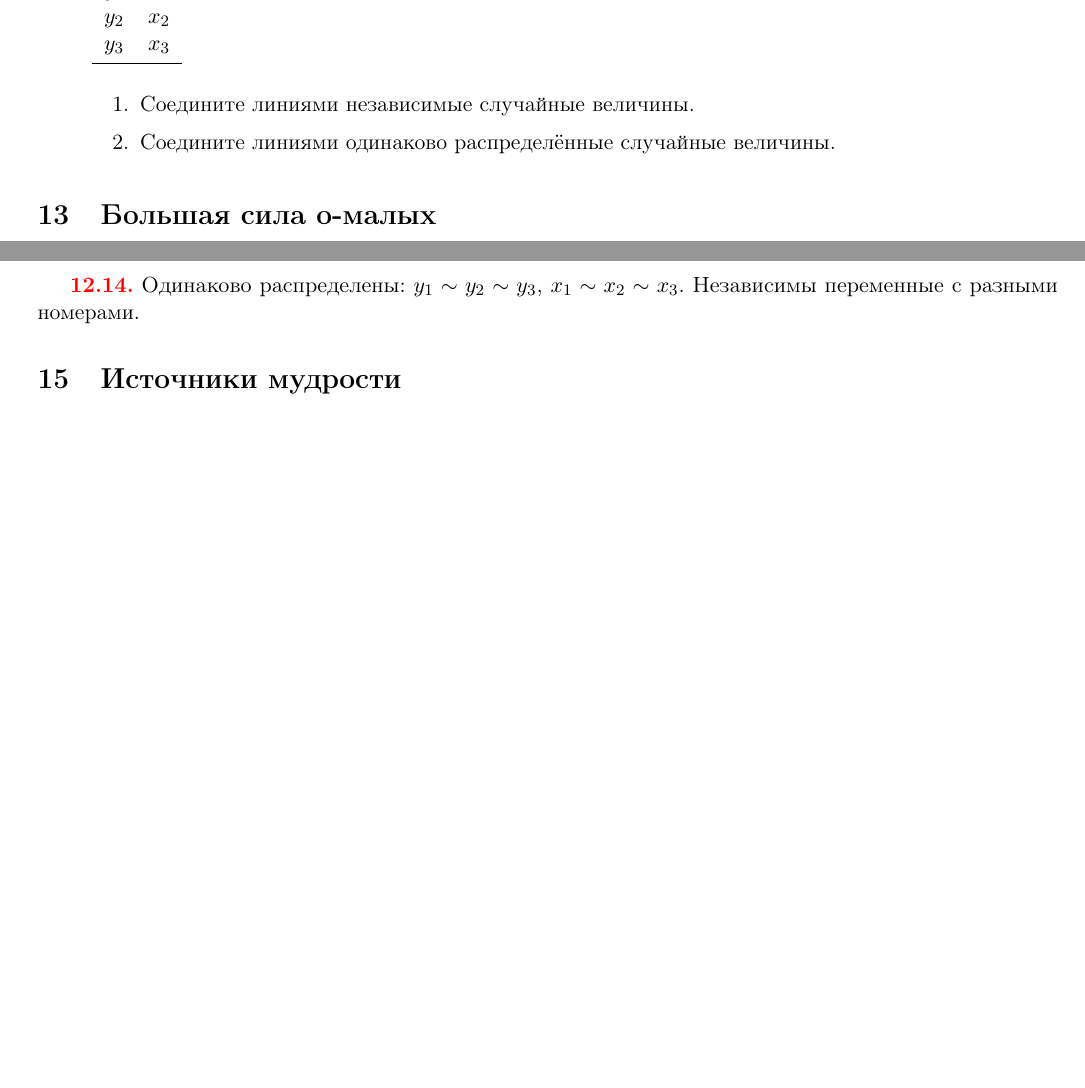
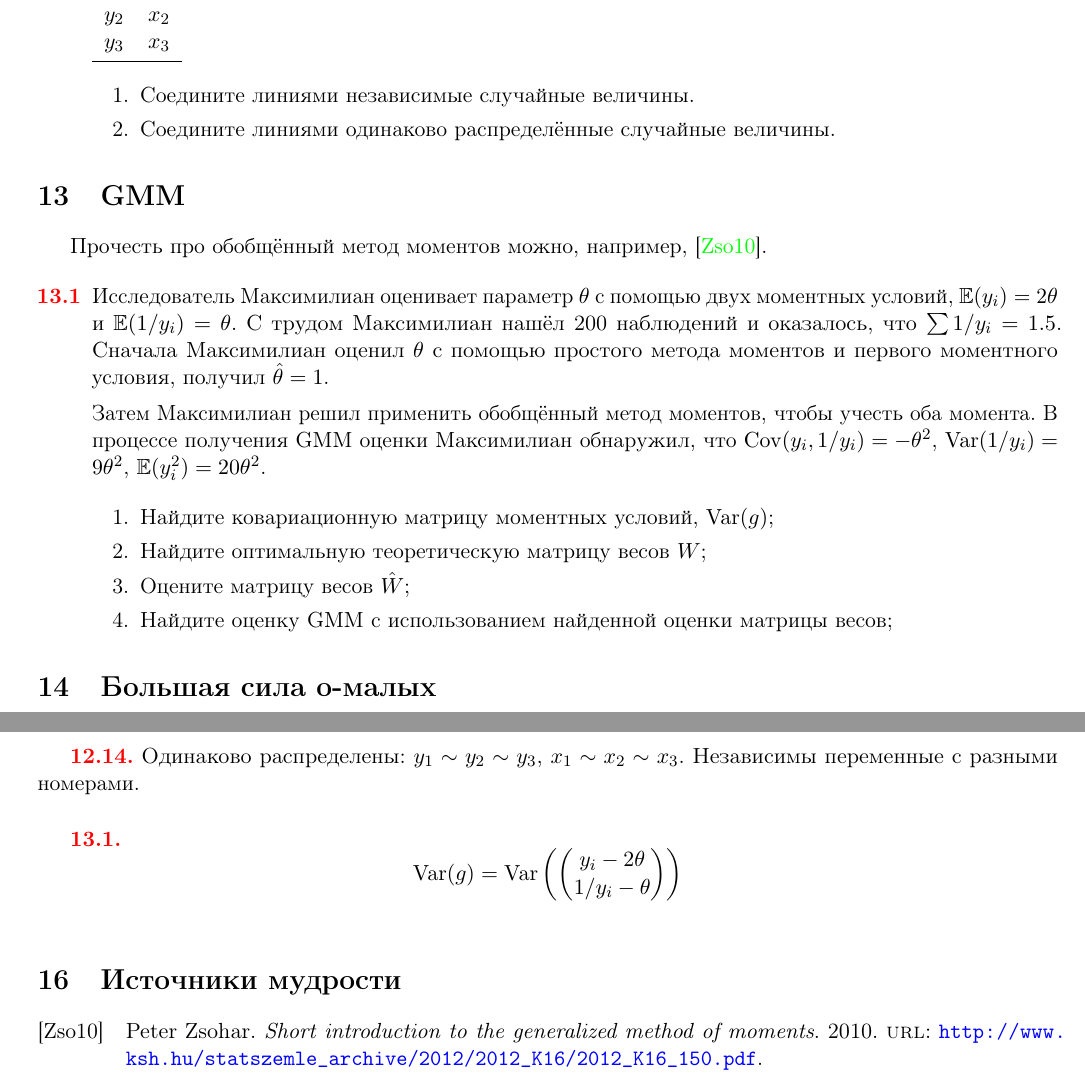
Before and after one commit to bdemeshev/metrics_pro, a LaTeX document (metrics_pro.tex, which reads metrics_pro.bib): two parts of pages 17 and 28 of 28, joined at a grey line, cut so that both start at the same text, the shorter picture padded with empty space. The pictures show the PDF file metrics_pro.pdf that the author committed with the source.

Commit message:
one gmm problem and link

```diff
--- a/metrics_pro.bib
+++ b/metrics_pro.bib
@@ -108,3 +108,11 @@
   url={https://www.math.upenn.edu/~wilf/DownldGF.html},
   addendum={Шикарная книжка про производящие функции}
 }
+
+
+@MISC{zsohar2010short,
+    TITLE = {Short introduction to the generalized method of moments},
+    AUTHOR = {Peter Zsohar},
+    year = {2010},
+    url = {http://www.ksh.hu/statszemle_archive/2012/2012_K16/2012_K16_150.pdf}}
+}
--- a/metrics_pro.tex
+++ b/metrics_pro.tex
@@ -2091,3 +2094,24 @@ y_i = \beta_1 + \beta_2 green_i + u_i
 \end{sol}
 \end{problem}
 
+\section{GMM}
+
+Прочесть про обобщённый метод моментов можно, например, \cite{zsohar2010short}.
+
+\begin{problem}
+Исследователь Максимилиан оценивает параметр $\theta$ с помощью двух моментных условий, $\E(y_i)=2\theta$ и $\E(1/y_i)=\theta$.
+С трудом Максимилиан нашёл 200 наблюдений и оказалось, что $\sum 1/y_i = 1.5$.
+Сначала Максимилиан оценил $\theta$ с помощью простого метода моментов и первого моментного условия, получил $\hat\theta = 1$.
+
+Затем Максимилиан решил применить обобщённый метод моментов, чтобы учесть оба момента.
+В процессе получения GMM оценки Максимилиан обнаружил, что $\Cov(y_i, 1/y_i)=-\theta^2$, $\Var(1/y_i)=9\theta^2$, $\E(y_i^2)=20\theta^2$.
+
+\begin{enumerate}
+	\item Найдите ковариационную матрицу моментных условий, $\Var(g)$;
+	\item Найдите оптимальную теоретическую матрицу весов $W$;
+	\item Оцените матрицу весов $\hat W$;
+	\item Найдите оценку GMM с использованием найденной оценки матрицы весов;
+\end{enumerate}
+
+
+\begin{sol}
```
Also changed, not shown: makefile, metrics_pro.pdf, metrics_pro.bib (4 more changed lines), metrics_pro.tex (16 more changed lines).
